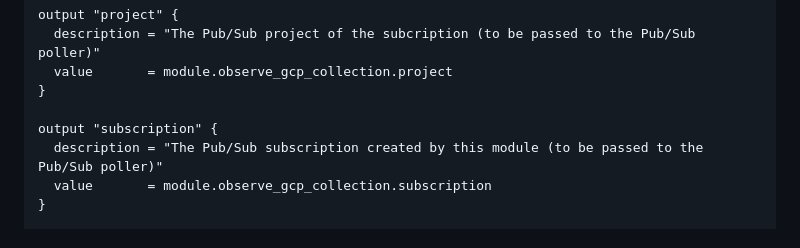
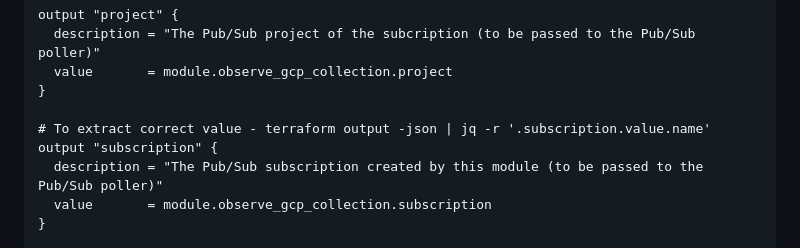
Before and after one commit to observeinc/terraform-google-collection, a Markdown page: README.md, the part around the change. Drawn GitHub-style.

Commit message:
output command for subscription

```diff
--- a/README.md
+++ b/README.md
@@ -31,6 +31,7 @@ output "project" {
   value       = module.observe_gcp_collection.project
 }
 
+# To extract correct value - terraform output -json | jq -r '.subscription.value.name'
 output "subscription" {
   description = "The Pub/Sub subscription created by this module (to be passed to the Pub/Sub poller)"
   value       = module.observe_gcp_collection.subscription
```
